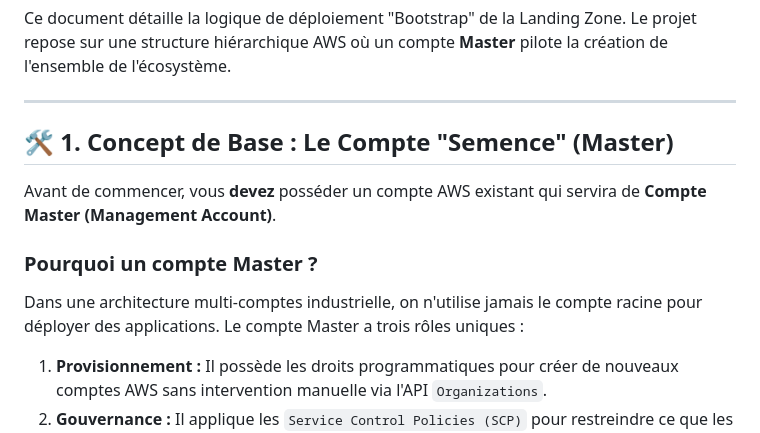
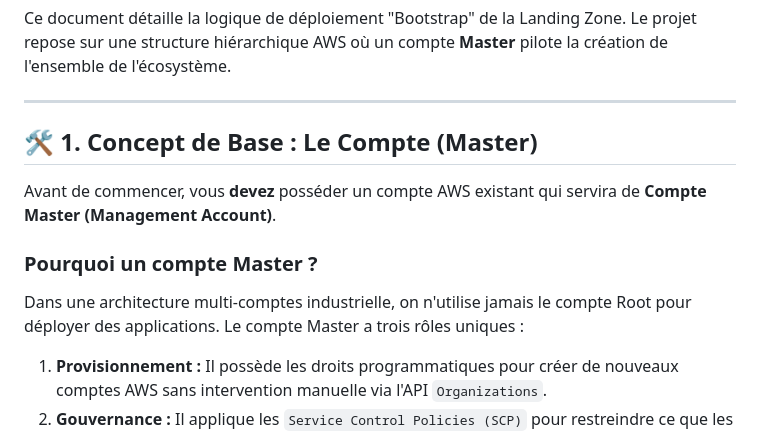
Before and after one commit to EnzoLPN/Rhorizon_Project, a Markdown page: RUNBOOK.md, the part around the change. Drawn GitHub-style.

Commit message:
Update terminology in RUNBOOK.md
Corrected terminology from 'Semence' to 'Root' for clarity.

```diff
--- a/RUNBOOK.md
+++ b/RUNBOOK.md
@@ -4,12 +4,12 @@ Ce document détaille la logique de déploiement "Bootstrap" de la Landing Zone.
 
 ---
 
-## 🛠️ 1. Concept de Base : Le Compte "Semence" (Master)
+## 🛠️ 1. Concept de Base : Le Compte (Master)
 
 Avant de commencer, vous **devez** posséder un compte AWS existant qui servira de **Compte Master (Management Account)**.
 
 ### Pourquoi un compte Master ?
-Dans une architecture multi-comptes industrielle, on n'utilise jamais le compte racine pour déployer des applications. Le compte Master a trois rôles uniques :
+Dans une architecture multi-comptes industrielle, on n'utilise jamais le compte Root pour déployer des applications. Le compte Master a trois rôles uniques :
 1.  **Provisionnement :** Il possède les droits programmatiques pour créer de nouveaux comptes AWS sans intervention manuelle via l'API `Organizations`.
 2.  **Gouvernance :** Il applique les `Service Control Policies (SCP)` pour restreindre ce que les autres comptes ont le droit de faire (ex: interdire de quitter l'organisation).
 3.  **Identité :** Il centralise l'authentification via AWS SSO (IAM Identity Center).
```
